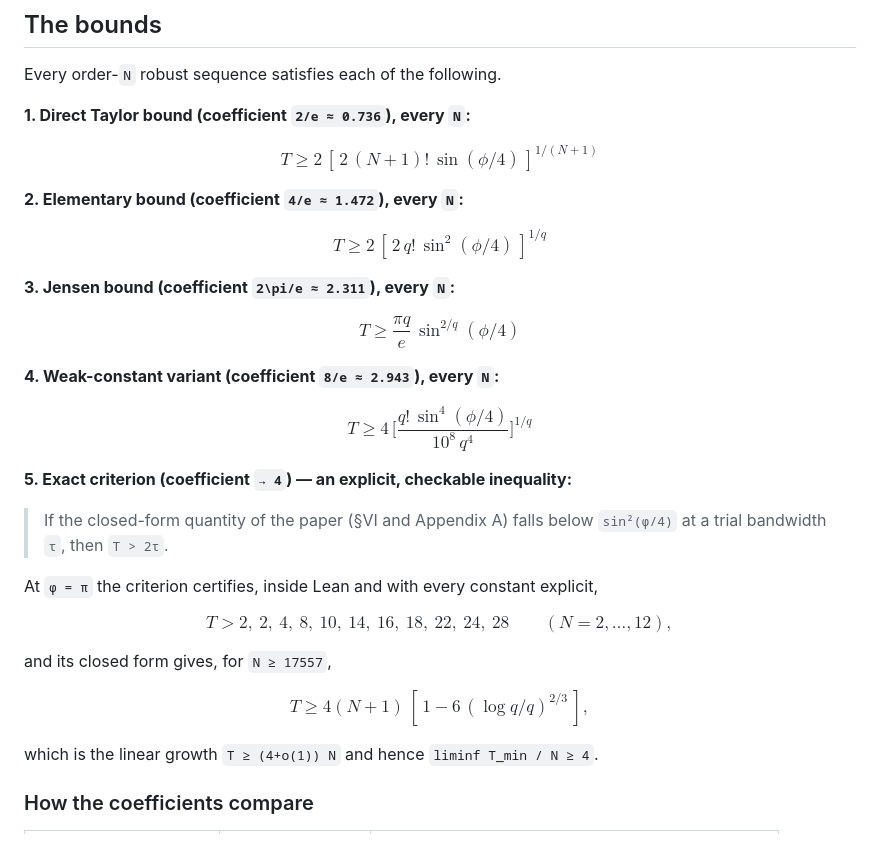
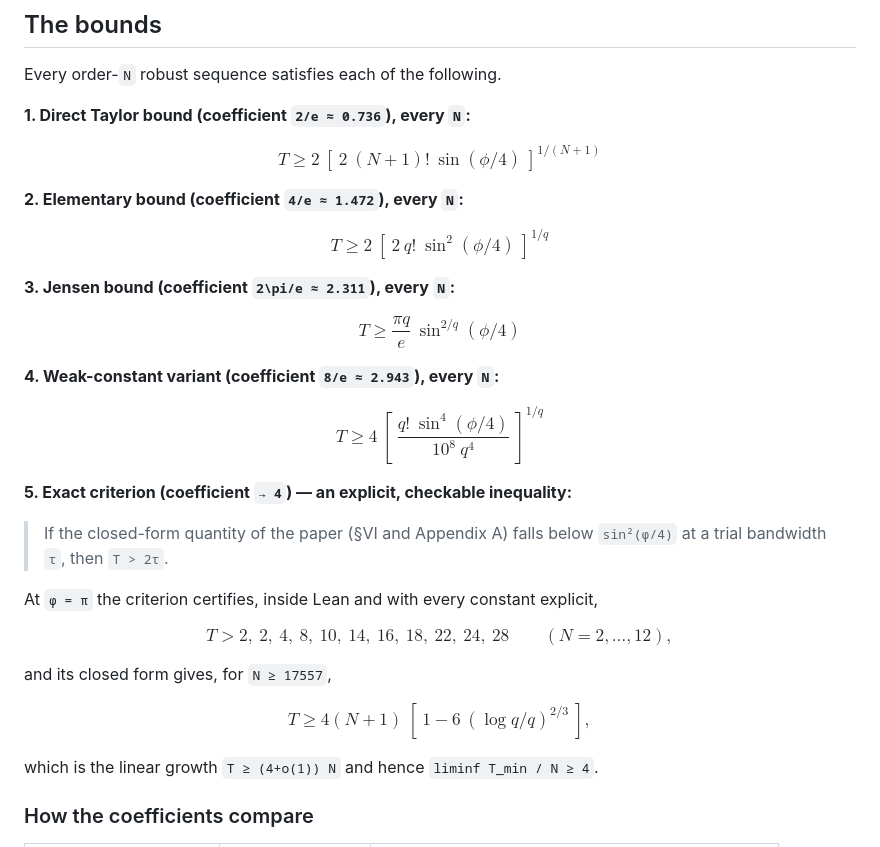
Before and after one commit to Dytchem/robust-z-lower-bound-lean, a Markdown page: README.md, the part around the change. Rendered like a GitHub page.

Commit message:
README: replace \, with \  in the display math
GitHub's markdown/math pipeline turns a backslash-comma thin space into a
literal comma, which corrupted every displayed inequality.

```diff
--- a/README.md
+++ b/README.md
@@ -21,19 +21,19 @@ Every order-`N` robust sequence satisfies each of the following.
 
 **1. Direct Taylor bound (coefficient `2/e ≈ 0.736`), every `N`:**
 
-$$T \ge 2\,[\,2\,(N+1)!\,\sin(\phi/4)\,]^{1/(N+1)}$$
+$$T \ge 2\ [\ 2\ (N+1)!\ \sin(\phi/4)\ ]^{1/(N+1)}$$
 
 **2. Elementary bound (coefficient `4/e ≈ 1.472`), every `N`:**
 
-$$T \ge 2\,[\,2\,q!\,\sin^{2}(\phi/4)\,]^{1/q}$$
+$$T \ge 2\ [\ 2\ q!\ \sin^{2}(\phi/4)\ ]^{1/q}$$
 
 **3. Jensen bound (coefficient `2\pi/e ≈ 2.311`), every `N`:**
 
-$$T \ge \frac{\pi q}{e}\,\sin^{2/q}(\phi/4)$$
+$$T \ge \frac{\pi q}{e}\ \sin^{2/q}(\phi/4)$$
 
 **4. Weak-constant variant (coefficient `8/e ≈ 2.943`), every `N`:**
 
-$$T \ge 4\,\big[\frac{q!\,\sin^{4}(\phi/4)}{10^{8}\,q^{4}}\big]^{1/q}$$
+$$T \ge 4\ [\ \frac{q!\ \sin^{4}(\phi/4)}{10^{8}\ q^{4}}\ ]^{1/q}$$
 
 **5. Exact criterion (coefficient `→ 4`) — an explicit, checkable inequality:**
 
@@ -46,7 +46,7 @@ $$T > 2,\ 2,\ 4,\ 8,\ 10,\ 14,\ 16,\ 18,\ 22,\ 24,\ 28 \qquad (N = 2,\dots,12),$
 
 and its closed form gives, for `N ≥ 17557`,
 
-$$T \ge 4(N+1)\,[\,1 - 6\,(\log q / q)^{2/3}\,],$$
+$$T \ge 4(N+1)\ [\ 1 - 6\ (\log q / q)^{2/3}\ ],$$
 
 which is the linear growth `T ≥ (4+o(1)) N` and hence `liminf T_min / N ≥ 4`.
 
```
